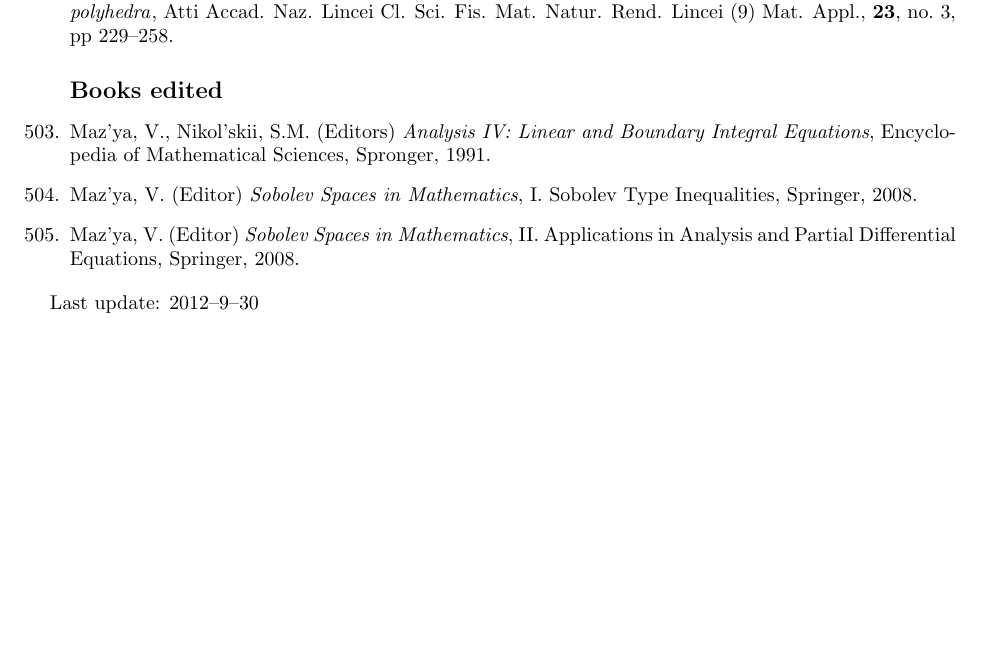
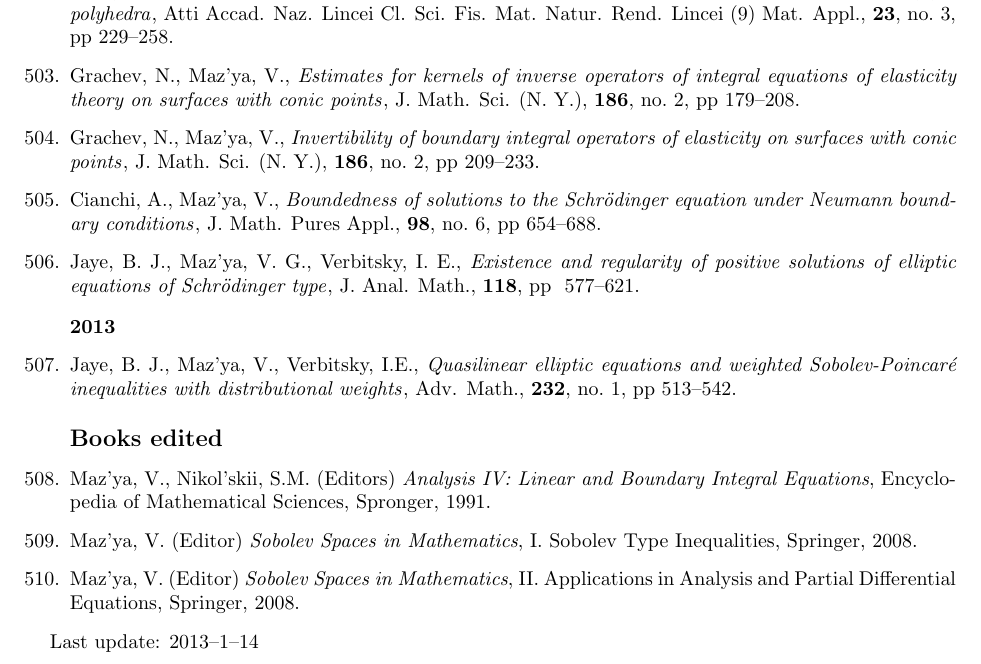
Before and after one commit to tjavdar/vlmaz, a LaTeX document (publications/publications.tex): part of page 31 of 31, cut so that both start at the same text, the shorter picture padded with empty space. Compiled offline with pdfLaTeX.

Commit message:
pub and recent changes

```diff
--- a/publications/publications.tex
+++ b/publications/publications.tex
@@ -3375,6 +3375,51 @@ J. of Math. Sciences}
 \pages{229--258}
  \jitem
 
+\authors{Grachev, N.,  Maz'ya, V.}
+\title{Estimates for kernels of inverse operators of integral equations of elasticity theory on surfaces with conic points}
+\journal{J. Math. Sci. (N. Y.)}
+\volume{186}
+\no{2}
+\pages{179--208}
+ \jitem
+
+\authors{Grachev, N.,  Maz'ya, V.}
+\title{Invertibility of boundary   integral operators of elasticity on surfaces with conic points}
+\journal{J. Math. Sci. (N. Y.)}
+\volume{186}
+\no{2}
+\pages{209--233}
+ \jitem
+
+ \authors{Cianchi, A.,  Maz'ya, V.}
+ \title{Boundedness of solutions to the Schr\"odinger equation under Neumann boundary conditions}
+ \journal{J. Math. Pures Appl.}
+ \volume{98}
+ \no{6}
+ \pages{654--688}
+  \jitem
+
+ \authors{Jaye, B. J.,  Maz'ya, V. G.,  Verbitsky, I. E.}
+ \title{Existence and regularity of positive solutions of elliptic equations of Schr\"odinger type}
+ \journal{J. Anal. Math.}
+ \volume{118}
+ \pages{ 577--621}
+  \jitem
+
+\medskip
+
+{\bf 2013}
+
+ \authors{Jaye, B. J.,  Maz'ya, V.,  Verbitsky, I.E.}
+ \title{Quasilinear elliptic equations and weighted Sobolev-Poincar\'e inequalities with distributional weights}
+ \journal{Adv. Math.}
+ \volume{232}
+ \no{1}
+ \pages{513--542}
+ \jitem
+
+
+
 \bigskip
 
 \textbf{\large Books edited}
@@ -3395,6 +3440,6 @@ J. of Math. Sciences}
 % \jitem
 \end{enumerate}
 
-Last update: 2012--9--30
+Last update: 2013--1--14
 
 \end{document}
```
Also changed, not shown: 1 other file.
